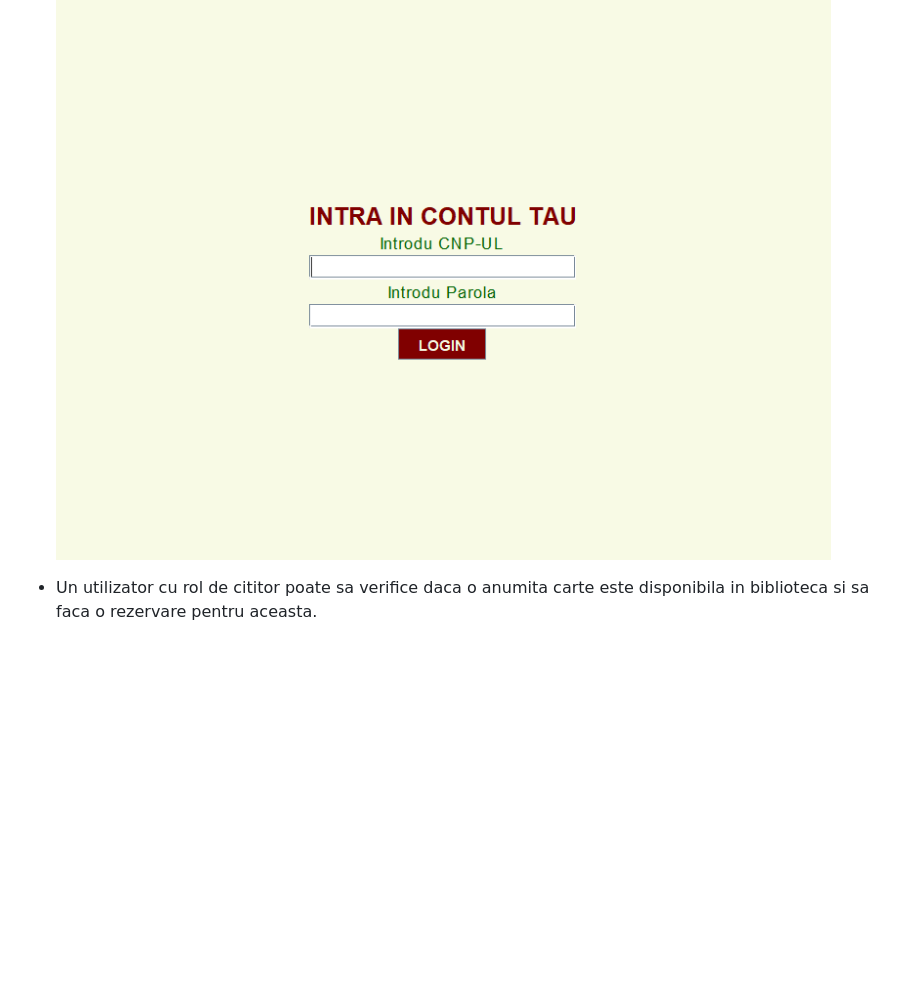
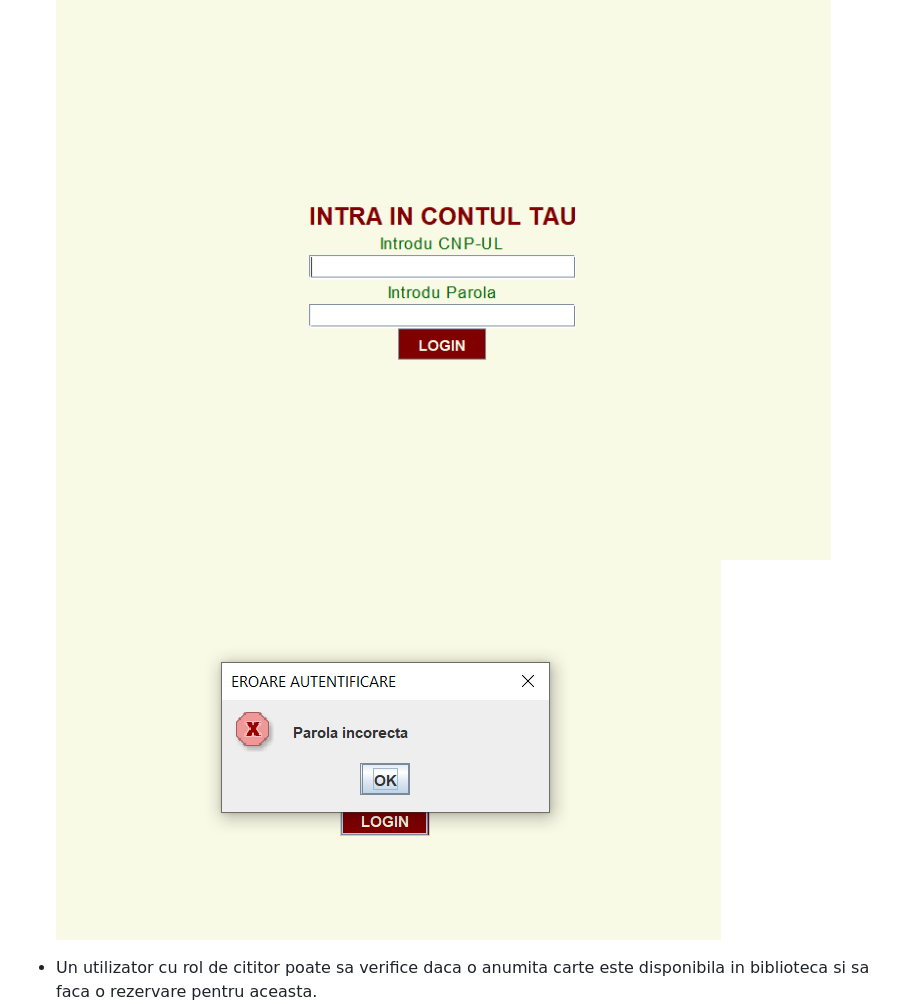
Before and after one commit to ralucaapop/sistemGestionareBiblioteca, a Markdown page: README.md, the part around the change. Rendered like a GitHub page; blank space fills up the shorter version.

```diff
--- a/README.md
+++ b/README.md
@@ -18,6 +18,8 @@ Exista doua roluri in intermediu aplicatiei: cititor sau bibliotecar.
 ![diagrama clase](documentatie-ghid-utlizare-raport/main.PNG)
 * Pentru autentificare in cont se verifica credentialele de login, daca acestea nu sunt corecte, atunci utilizatorul va primi un mesaj de eroare.
 ![diagrama clase](documentatie-ghid-utlizare-raport/loginCititor.PNG)
+![diagrama clase](documentatie-ghid-utlizare-raport/eroare_auth.PNG)
+
 * Un utilizator cu rol de cititor poate sa verifice daca o anumita carte este disponibila in biblioteca si sa faca o rezervare pentru aceasta.
 ![diagrama clase](documentatie-ghid-utlizare-raport/actiuni_cititor.PNG)
 * pentru a realiza o rezervare, acesta trebuie sa introduca titlul si autorul cartii pe care doreste sa o rezerve. Daca se gaseste cartea dorita, se va afisa o lista de carti din care trebuie sa aleaga id-ul cartii pe care o doreste. Daca cartea nu este disponibila, sau id-ul cartii este gresit(nu se regaseste in lista de carti afisata anterior) atunci cititorul va primi un mesaj de eroare cerandu-i-se acestuia sa aleaga un alt id.
```
